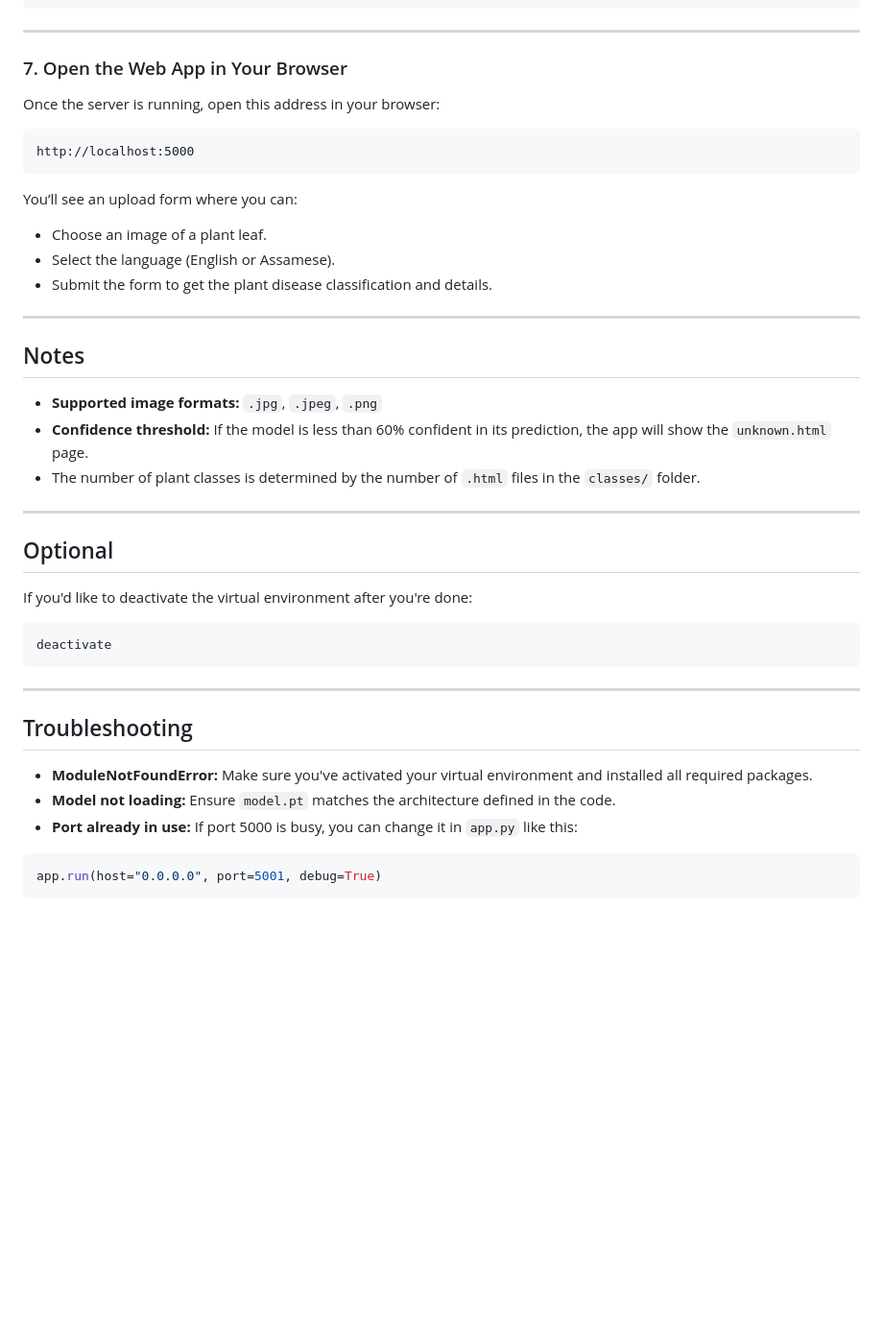
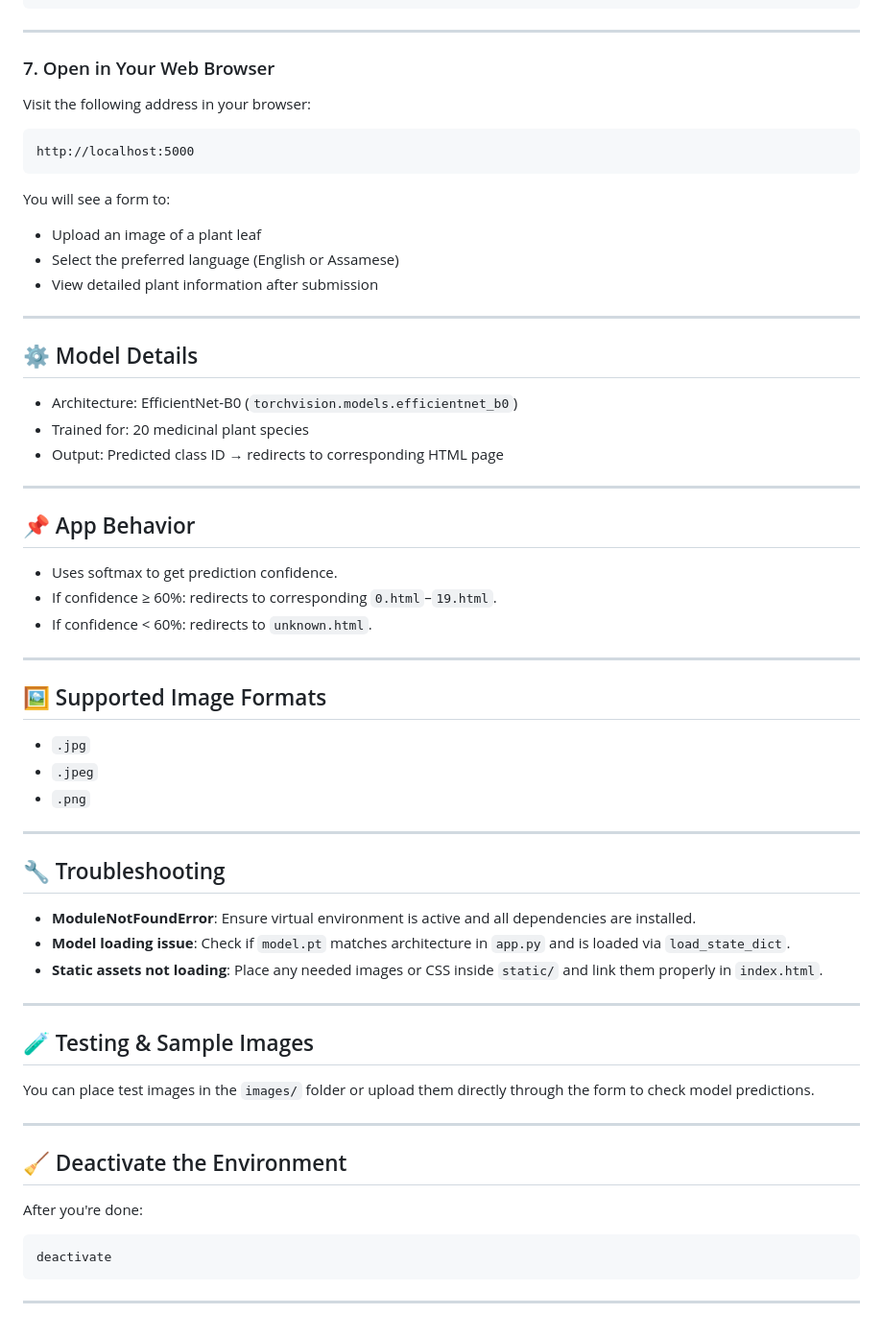
Before and after one commit to drkTwoTwo/drk22, a Markdown page: README.md, the part around the change printed below. Shown: that part at 96% size. GitHub-like rendering; blank space fills up the shorter version.

````diff
--- a/README.md
+++ b/README.md
@@ -87,45 +98,65 @@ python app.py
 ---
 
-### 7. Open the Web App in Your Browser
+### 7. Open in Your Web Browser
 
-Once the server is running, open this address in your browser:
+Visit the following address in your browser:
 
 ```
 http://localhost:5000
 ```
 
-You’ll see an upload form where you can:
+You will see a form to:
 
-- Choose an image of a plant leaf.
-- Select the language (English or Assamese).
-- Submit the form to get the plant disease classification and details.
+- Upload an image of a plant leaf
+- Select the preferred language (English or Assamese)
+- View detailed plant information after submission
 
 ---
 
-## Notes
+## ⚙️ Model Details
 
-- **Supported image formats:** `.jpg`, `.jpeg`, `.png`
-- **Confidence threshold:** If the model is less than 60% confident in its prediction, the app will show the `unknown.html` page.
-- The number of plant classes is determined by the number of `.html` files in the `classes/` folder.
+- Architecture: EfficientNet-B0 (`torchvision.models.efficientnet_b0`)
+- Trained for: 20 medicinal plant species
+- Output: Predicted class ID → redirects to corresponding HTML page
 
 ---
 
-## Optional
+## 📌 App Behavior
 
-If you'd like to deactivate the virtual environment after you're done:
+- Uses softmax to get prediction confidence.
+- If confidence ≥ 60%: redirects to corresponding `0.html`–`19.html`.
+- If confidence < 60%: redirects to `unknown.html`.
+
+---
+
+## 🖼 Supported Image Formats
+
+- `.jpg`
+- `.jpeg`
+- `.png`
+
+---
+
+## 🔧 Troubleshooting
+
+- **ModuleNotFoundError**: Ensure virtual environment is active and all dependencies are installed.
+- **Model loading issue**: Check if `model.pt` matches architecture in `app.py` and is loaded via `load_state_dict`.
+- **Static assets not loading**: Place any needed images or CSS inside `static/` and link them properly in `index.html`.
+
+---
+
+## 🧪 Testing & Sample Images
+
+You can place test images in the `images/` folder or upload them directly through the form to check model predictions.
+
+---
+
+## 🧹 Deactivate the Environment
+
+After you're done:
 
 ```bash
 deactivate
 ```
 
 ---
-
-## Troubleshooting
-
-- **ModuleNotFoundError:** Make sure you've activated your virtual environment and installed all required packages.
-- **Model not loading:** Ensure `model.pt` matches the architecture defined in the code.
-- **Port already in use:** If port 5000 is busy, you can change it in `app.py` like this:
-
-```python
-app.run(host="0.0.0.0", port=5001, debug=True)
-```
````
Also changed, not shown: other parts of README.md (+57 -46 lines).
